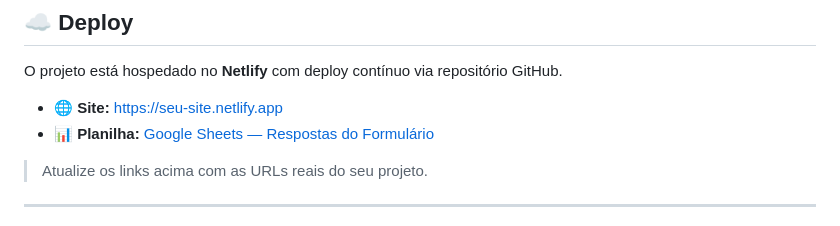
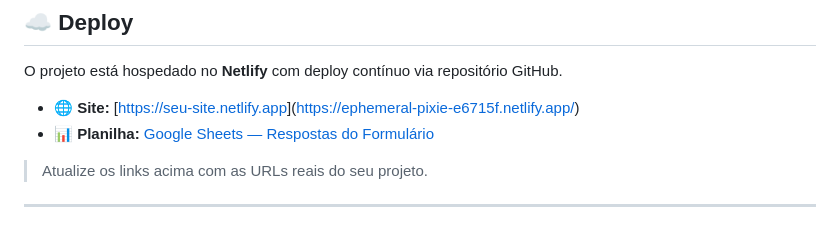
Before and after one commit to Emanuel-nx/RID181650_Desafio01, a Markdown page: README.md, the part around the change. GitHub-like rendering.

```diff
--- a/README.md
+++ b/README.md
@@ -90,7 +90,7 @@ open index.html
 
 O projeto está hospedado no **Netlify** com deploy contínuo via repositório GitHub.
 
-- 🌐 **Site:** [https://seu-site.netlify.app](https://seu-site.netlify.app)
+- 🌐 **Site:** [[https://seu-site.netlify.app](https://ephemeral-pixie-e6715f.netlify.app/)](https://ephemeral-pixie-e6715f.netlify.app/)
 - 📊 **Planilha:** [Google Sheets — Respostas do Formulário](https://docs.google.com/spreadsheets/d/seu-id-aqui)
 
 > Atualize os links acima com as URLs reais do seu projeto.
```
